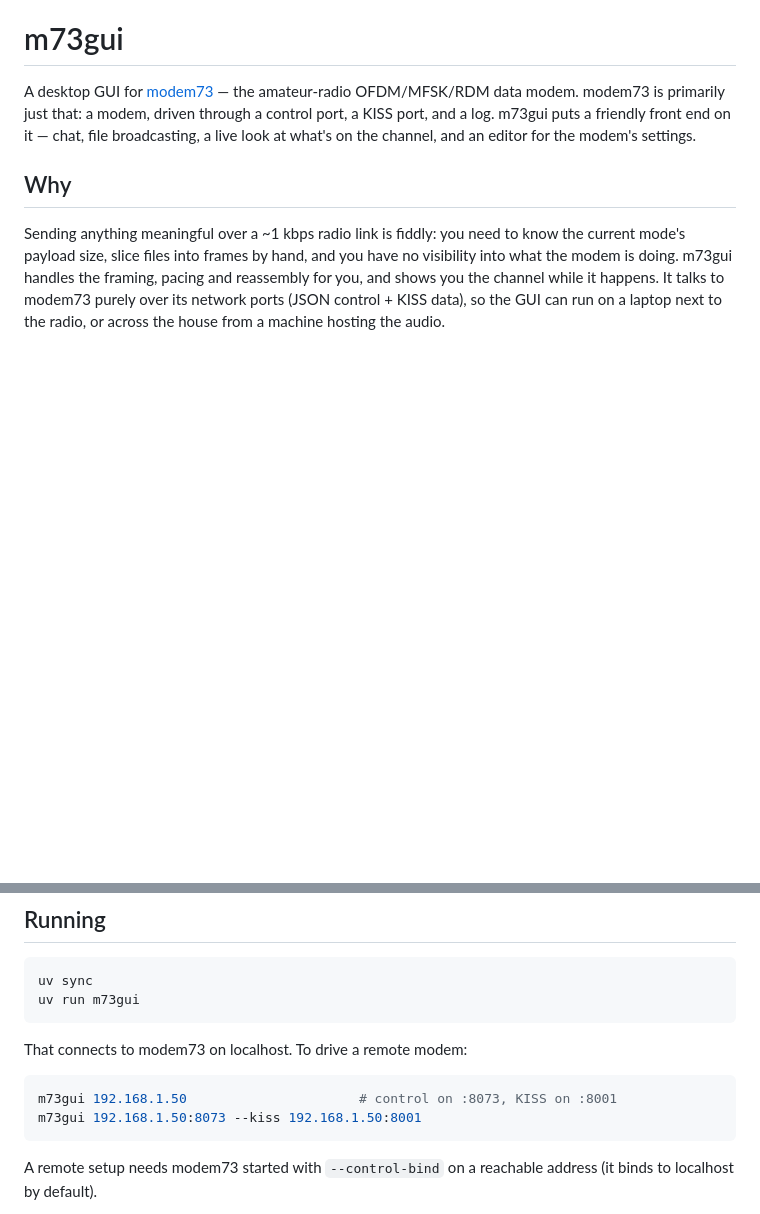
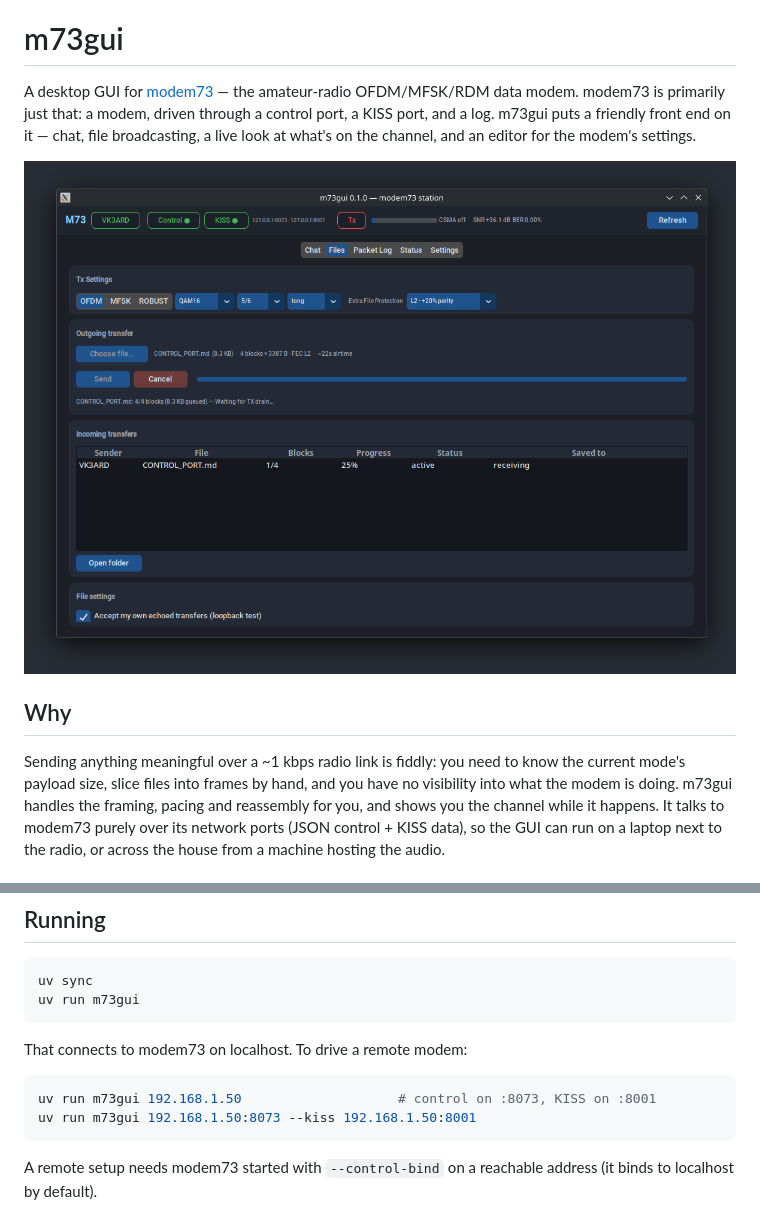
Before and after one commit to mdavey/m73gui, a Markdown page: README.md, 2 parts joined by grey strips. GitHub-like rendering; pictures changed too: screenshot.png (added); blank space fills up the shorter version.

Commit message:
README: add screenshot of the Files tab

````diff
--- a/README.md
+++ b/README.md
@@ -5,6 +5,8 @@ OFDM/MFSK/RDM data modem. modem73 is primarily just that: a modem, driven throug
 control port, a KISS port, and a log. m73gui puts a friendly front end on it —
 chat, file broadcasting, a live look at what's on the channel, and an editor for the
 modem's settings.
+
+![m73gui on the Files tab: Tx Settings, an outgoing file transfer in progress, and an incoming transfer being reassembled](screenshot.png)
 
 ## Why
 
@@ -63,8 +65,8 @@ uv run m73gui
 That connects to modem73 on localhost. To drive a remote modem:
 
 ```sh
-m73gui 192.168.1.50                      # control on :8073, KISS on :8001
-m73gui 192.168.1.50:8073 --kiss 192.168.1.50:8001
+uv run m73gui 192.168.1.50                    # control on :8073, KISS on :8001
+uv run m73gui 192.168.1.50:8073 --kiss 192.168.1.50:8001
 ```
 
 A remote setup needs modem73 started with `--control-bind` on a reachable address
````
